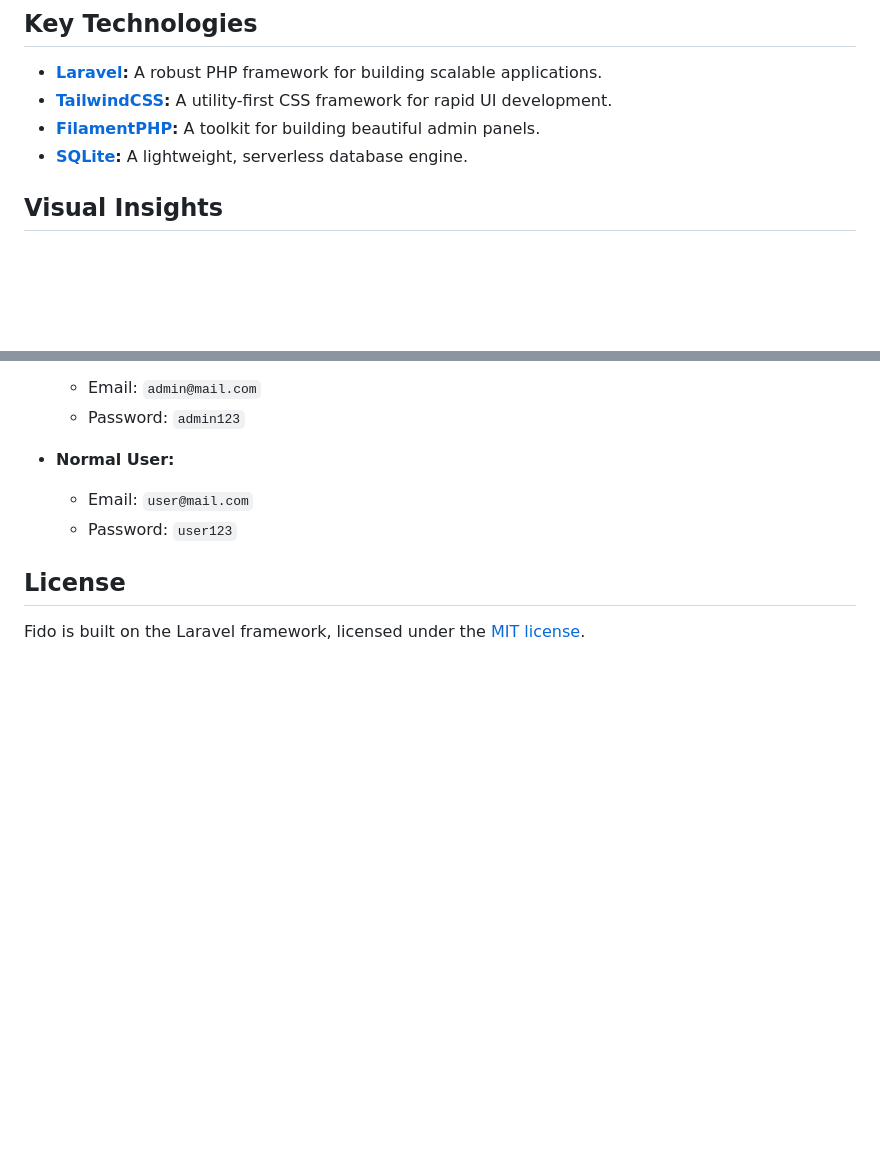
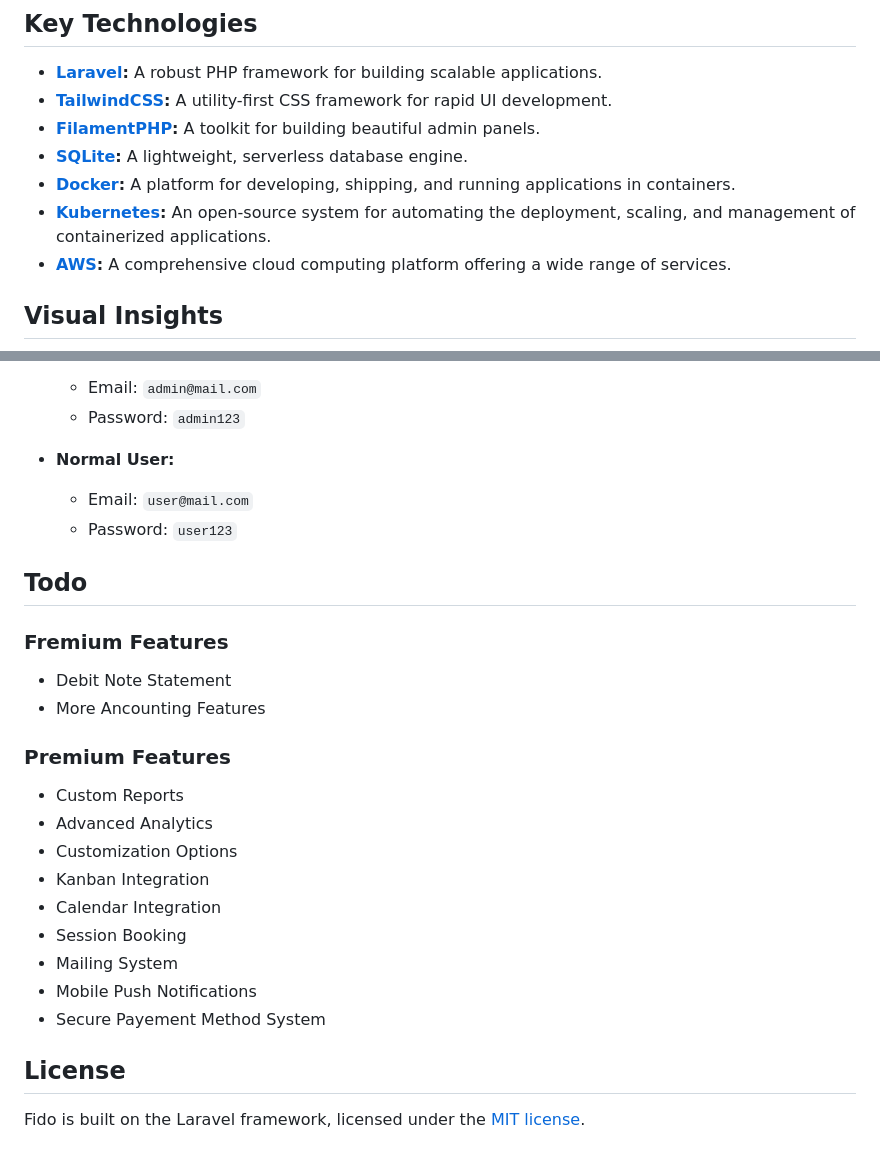
Before and after one commit to anas1412/Fido, a Markdown page: README.md, 2 parts joined by grey strips. GitHub-like rendering; blank space fills up the shorter version.

Commit message:
Updated documentation

```diff
--- a/README.md
+++ b/README.md
@@ -23,6 +23,9 @@ Fido is a cutting-edge SaaS application designed specifically for accountants. I
 -   **[TailwindCSS](https://tailwindcss.com/):** A utility-first CSS framework for rapid UI development.
 -   **[FilamentPHP](https://filamentphp.com/):** A toolkit for building beautiful admin panels.
 -   **[SQLite](https://www.sqlite.org/):** A lightweight, serverless database engine.
+-   **[Docker](https://www.docker.com/):** A platform for developing, shipping, and running applications in containers.
+-   **[Kubernetes](https://kubernetes.io/):** An open-source system for automating the deployment, scaling, and management of containerized applications.
+-   **[AWS](https://aws.amazon.com/):** A comprehensive cloud computing platform offering a wide range of services.
 
 ## Visual Insights
 
@@ -136,6 +139,25 @@ The database seeder will create the following users:
     -   Email: `user@mail.com`
     -   Password: `user123`
 
+## Todo
+
+### Fremium Features
+
+-   Debit Note Statement
+-   More Ancounting Features
+
+### Premium Features
+
+-   Custom Reports
+-   Advanced Analytics
+-   Customization Options
+-   Kanban Integration
+-   Calendar Integration
+-   Session Booking
+-   Mailing System
+-   Mobile Push Notifications
+-   Secure Payement Method System
+
 ## License
 
 Fido is built on the Laravel framework, licensed under the [MIT license](https://opensource.org/licenses/MIT).
```
